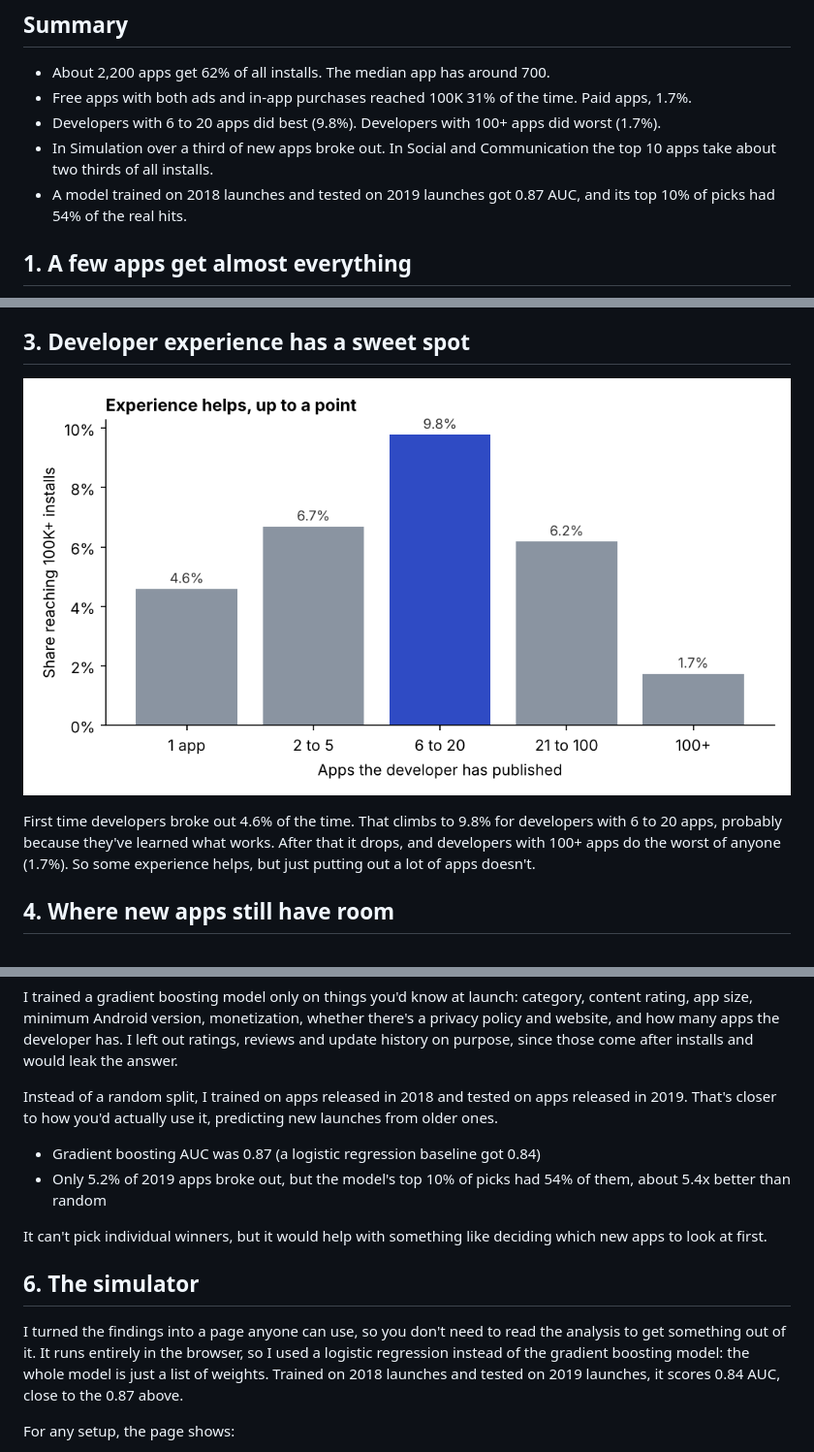
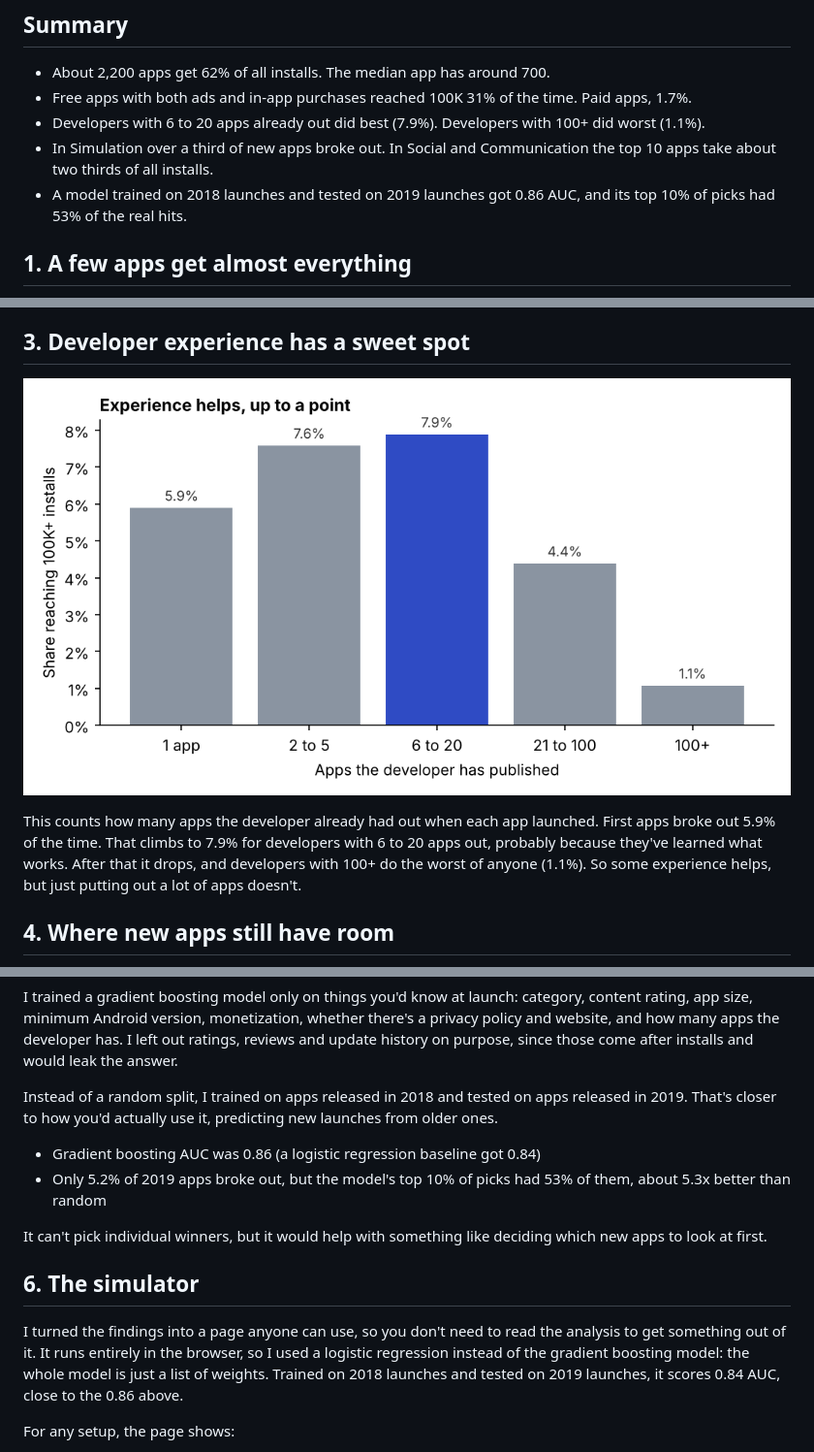
Before and after one commit to MatinNikoo/play-store-analysis, a Markdown page: README.md, 3 parts joined by grey strips. Shown at 97% size. Rendered like a GitHub page; pictures changed too: figures/3_developers.png.

```diff
--- a/README.md
+++ b/README.md
@@ -10,9 +10,9 @@ I used a scrape of 2.24 million Play Store apps from June 2021 and focused on th
 
 - About 2,200 apps get 62% of all installs. The median app has around 700.
 - Free apps with both ads and in-app purchases reached 100K 31% of the time. Paid apps, 1.7%.
-- Developers with 6 to 20 apps did best (9.8%). Developers with 100+ apps did worst (1.7%).
+- Developers with 6 to 20 apps already out did best (7.9%). Developers with 100+ did worst (1.1%).
 - In Simulation over a third of new apps broke out. In Social and Communication the top 10 apps take about two thirds of all installs.
-- A model trained on 2018 launches and tested on 2019 launches got 0.87 AUC, and its top 10% of picks had 54% of the real hits.
+- A model trained on 2018 launches and tested on 2019 launches got 0.86 AUC, and its top 10% of picks had 53% of the real hits.
 
 ## 1. A few apps get almost everything
 
@@ -40,7 +40,7 @@ One catch is that the data shows how apps made money in 2021, not on launch day.
 
 ![Breakout rate by developer portfolio size](figures/3_developers.png)
 
-First time developers broke out 4.6% of the time. That climbs to 9.8% for developers with 6 to 20 apps, probably because they've learned what works. After that it drops, and developers with 100+ apps do the worst of anyone (1.7%). So some experience helps, but just putting out a lot of apps doesn't.
+This counts how many apps the developer already had out when each app launched. First apps broke out 5.9% of the time. That climbs to 7.9% for developers with 6 to 20 apps out, probably because they've learned what works. After that it drops, and developers with 100+ do the worst of anyone (1.1%). So some experience helps, but just putting out a lot of apps doesn't.
 
 ## 4. Where new apps still have room
 
@@ -62,14 +62,14 @@ I trained a gradient boosting model only on things you'd know at launch: categor
 
 Instead of a random split, I trained on apps released in 2018 and tested on apps released in 2019. That's closer to how you'd actually use it, predicting new launches from older ones.
 
-- Gradient boosting AUC was 0.87 (a logistic regression baseline got 0.84)
-- Only 5.2% of 2019 apps broke out, but the model's top 10% of picks had 54% of them, about 5.4x better than random
+- Gradient boosting AUC was 0.86 (a logistic regression baseline got 0.84)
+- Only 5.2% of 2019 apps broke out, but the model's top 10% of picks had 53% of them, about 5.3x better than random
 
 It can't pick individual winners, but it would help with something like deciding which new apps to look at first.
 
 ## 6. The simulator
 
-I turned the findings into a page anyone can use, so you don't need to read the analysis to get something out of it. It runs entirely in the browser, so I used a logistic regression instead of the gradient boosting model: the whole model is just a list of weights. Trained on 2018 launches and tested on 2019 launches, it scores 0.84 AUC, close to the 0.87 above.
+I turned the findings into a page anyone can use, so you don't need to read the analysis to get something out of it. It runs entirely in the browser, so I used a logistic regression instead of the gradient boosting model: the whole model is just a list of weights. Trained on 2018 launches and tested on 2019 launches, it scores 0.84 AUC, close to the 0.86 above.
 
 For any setup, the page shows:
 
```
Also changed, not shown: other parts of README.md (+1 -1 lines), figures/5_model_gain.png, 5 other files.
